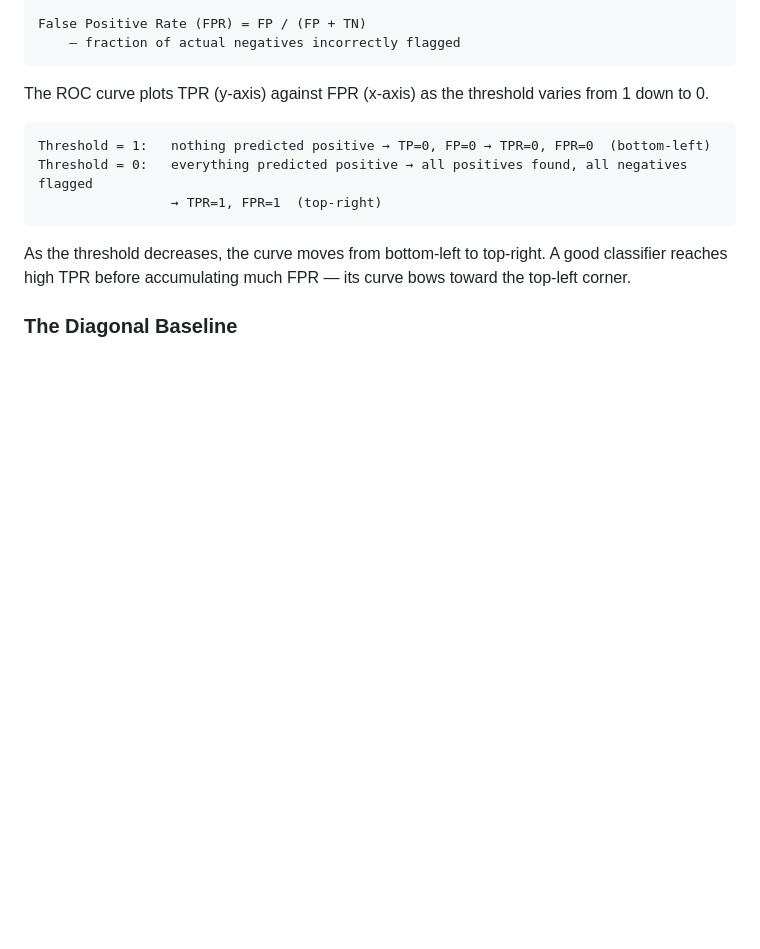
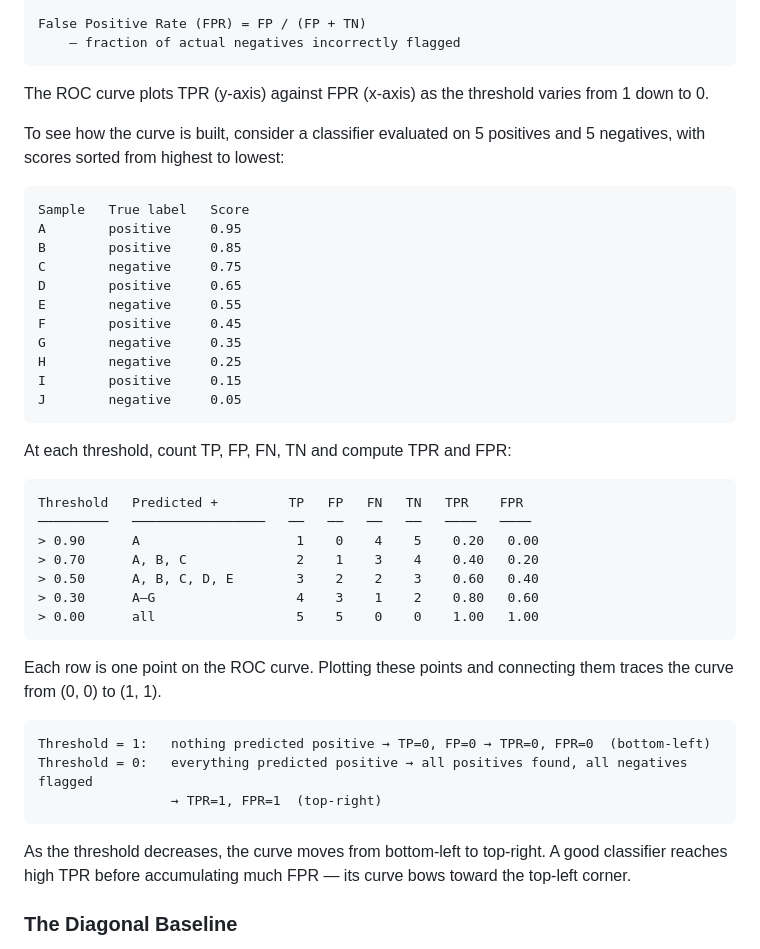
Before and after one commit to sajadkawa/deep-learning, a Markdown page: notes/14-model-evaluation-metrics.md, the part around one of its changes. Drawn GitHub-style; blank space fills up the shorter version.

````diff
--- a/notes/14-model-evaluation-metrics.md
+++ b/notes/14-model-evaluation-metrics.md
@@ -246,6 +246,36 @@ False Positive Rate (FPR) = FP / (FP + TN)
 
 The ROC curve plots TPR (y-axis) against FPR (x-axis) as the threshold varies from 1 down to 0.
 
+To see how the curve is built, consider a classifier evaluated on 5 positives and 5 negatives, with scores sorted from highest to lowest:
+
+```
+Sample   True label   Score
+A        positive     0.95
+B        positive     0.85
+C        negative     0.75
+D        positive     0.65
+E        negative     0.55
+F        positive     0.45
+G        negative     0.35
+H        negative     0.25
+I        positive     0.15
+J        negative     0.05
+```
+
+At each threshold, count TP, FP, FN, TN and compute TPR and FPR:
+
+```
+Threshold   Predicted +         TP   FP   FN   TN   TPR    FPR
+─────────   ─────────────────   ──   ──   ──   ──   ────   ────
+> 0.90      A                    1    0    4    5    0.20   0.00
+> 0.70      A, B, C              2    1    3    4    0.40   0.20
+> 0.50      A, B, C, D, E        3    2    2    3    0.60   0.40
+> 0.30      A–G                  4    3    1    2    0.80   0.60
+> 0.00      all                  5    5    0    0    1.00   1.00
+```
+
+Each row is one point on the ROC curve. Plotting these points and connecting them traces the curve from (0, 0) to (1, 1).
+
 ```
 Threshold = 1:   nothing predicted positive → TP=0, FP=0 → TPR=0, FPR=0  (bottom-left)
 Threshold = 0:   everything predicted positive → all positives found, all negatives flagged
````
Also changed, not shown: other parts of notes/14-model-evaluation-metrics.md (+21 -4 lines), notes/images/roc_pr_curves.png, 1 other file.
